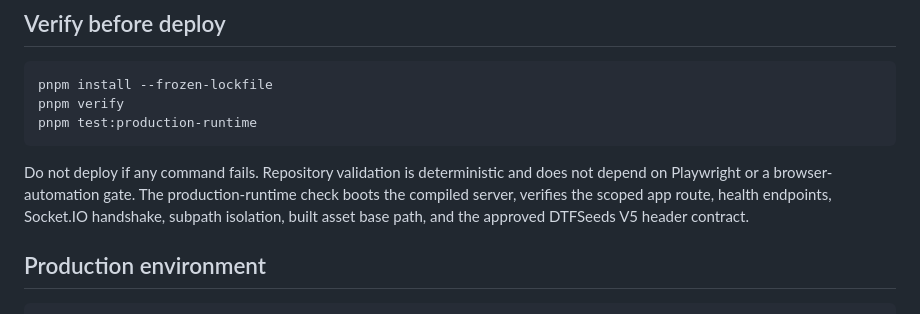
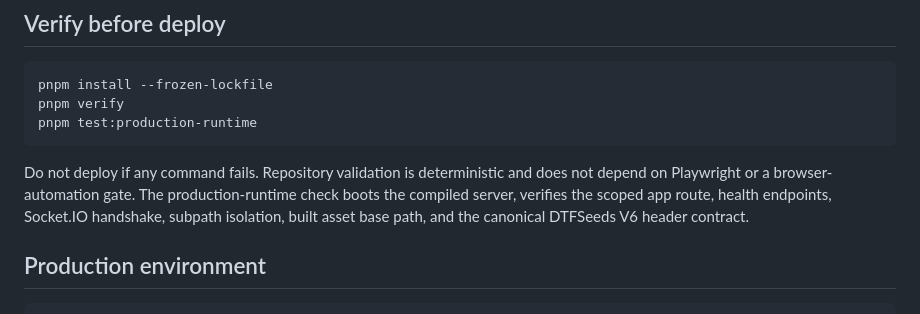
Before and after one commit to dtfgenetics/thc-u-know-card-game-, a Markdown page: docs/DTFSEEDS_DEPLOYMENT.md, the part around the change. Rendered like a GitHub page.

Commit message:
Update THC U Know deployment runbook for V6 header

````diff
--- a/docs/DTFSEEDS_DEPLOYMENT.md
+++ b/docs/DTFSEEDS_DEPLOYMENT.md
@@ -14,7 +14,7 @@ pnpm verify
 pnpm test:production-runtime
 ```
 
-Do not deploy if any command fails. Repository validation is deterministic and does not depend on Playwright or a browser-automation gate. The production-runtime check boots the compiled server, verifies the scoped app route, health endpoints, Socket.IO handshake, subpath isolation, built asset base path, and the approved DTFSeeds V5 header contract.
+Do not deploy if any command fails. Repository validation is deterministic and does not depend on Playwright or a browser-automation gate. The production-runtime check boots the compiled server, verifies the scoped app route, health endpoints, Socket.IO handshake, subpath isolation, built asset base path, and the canonical DTFSeeds V6 header contract.
 
 ## Production environment
 
````
